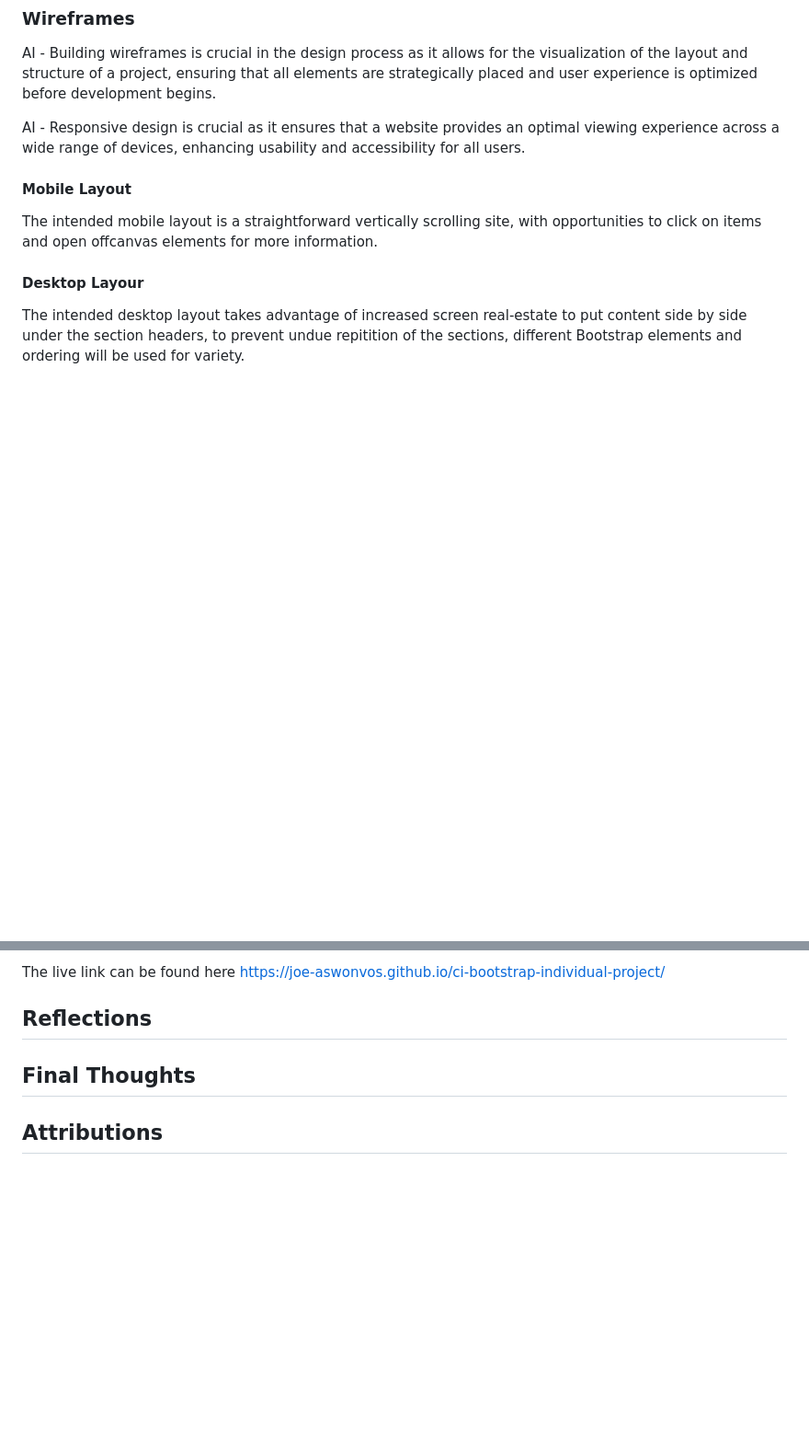
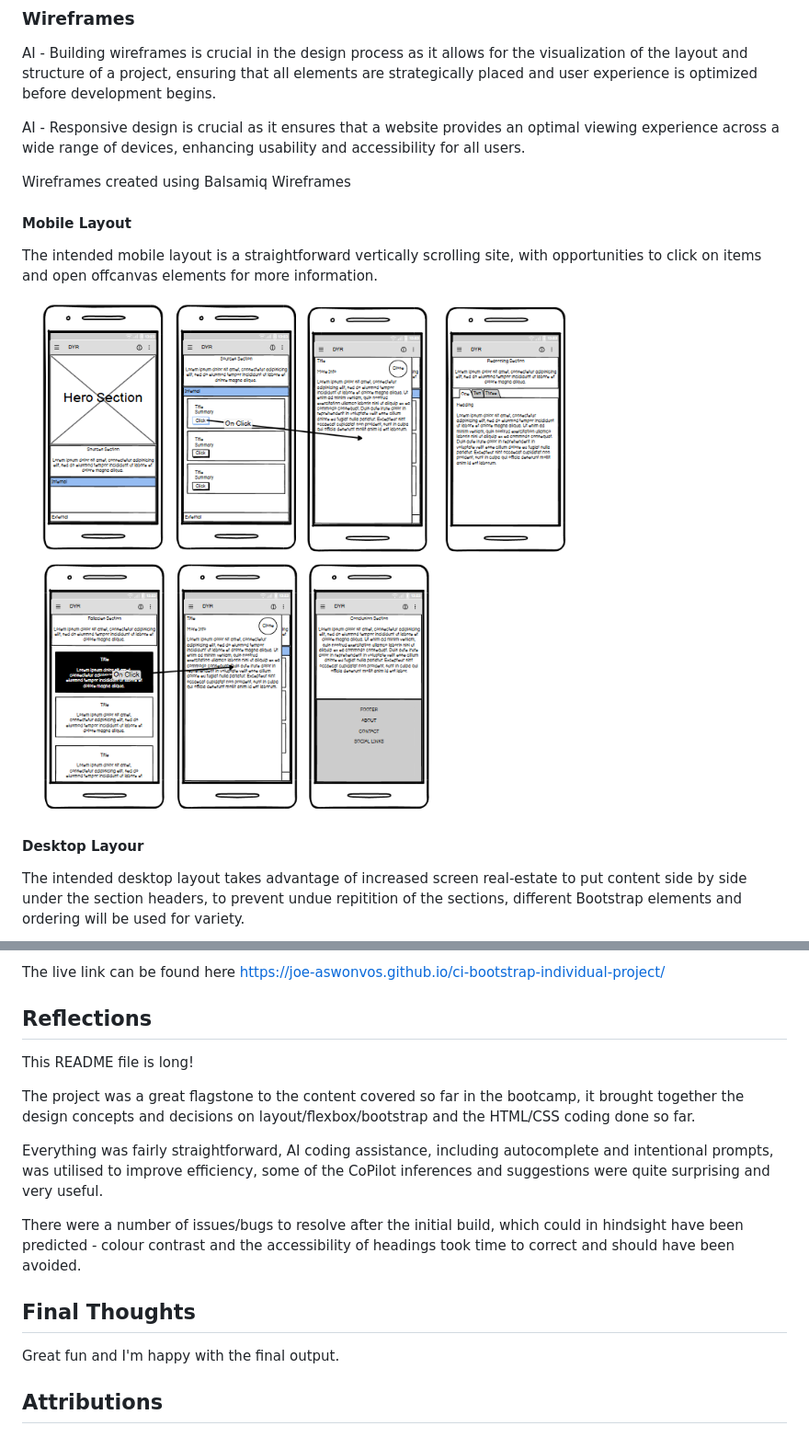
Before and after one commit to joe-aswonvos/ci-bootstrap-individual-project, a Markdown page: README.md, 2 parts joined by grey strips. Shown: that part at 92% size. GitHub-like rendering; pictures changed too: assets/images/dyr-mobile-wireframe.png (added); blank space fills up the shorter version.

```diff
--- a/README.md
+++ b/README.md
@@ -162,10 +162,14 @@ AI - Building wireframes is crucial in the design process as it allows for the v
 
 AI - Responsive design is crucial as it ensures that a website provides an optimal viewing experience across a wide range of devices, enhancing usability and accessibility for all users.
 
+Wireframes created using Balsamiq Wireframes
+
 #### Mobile Layout
 
 The intended mobile layout is a straightforward vertically scrolling site, with opportunities to click on items and open offcanvas elements for more information.
 
+![Balsamiq Mobile Wireframe Image](assets/images/dyr-mobile-wireframe.png)
+
 #### Desktop Layour
 
 The intended desktop layout takes advantage of increased screen real-estate to put content side by side under the section headers, to prevent undue repitition of the sections, different Bootstrap elements and ordering will be used for variety.
@@ -284,6 +321,16 @@ The live link can be found here https://joe-aswonvos.github.io/ci-bootstrap-indi
 
 ## Reflections
 
+This README file is long!
+
+The project was a great flagstone to the content covered so far in the bootcamp, it brought together the design concepts and decisions on layout/flexbox/bootstrap and the HTML/CSS coding done so far.
+
+Everything was fairly straightforward, AI coding assistance, including autocomplete and intentional prompts, was utilised to improve efficiency, some of the CoPilot inferences and suggestions were quite surprising and very useful.
+
+There were a number of issues/bugs to resolve after the initial build, which could in hindsight have been predicted - colour contrast and the accessibility of headings took time to correct and should have been avoided.
+
 ## Final Thoughts
 
+Great fun and I'm happy with the final output.
+
 ## Attributions
```
Also changed, not shown: other parts of README.md (+33 -0 lines), assets/images/dyr-desktop-wireframe1.png (added), assets/images/dyr-desktop-wireframe2.png (added).
